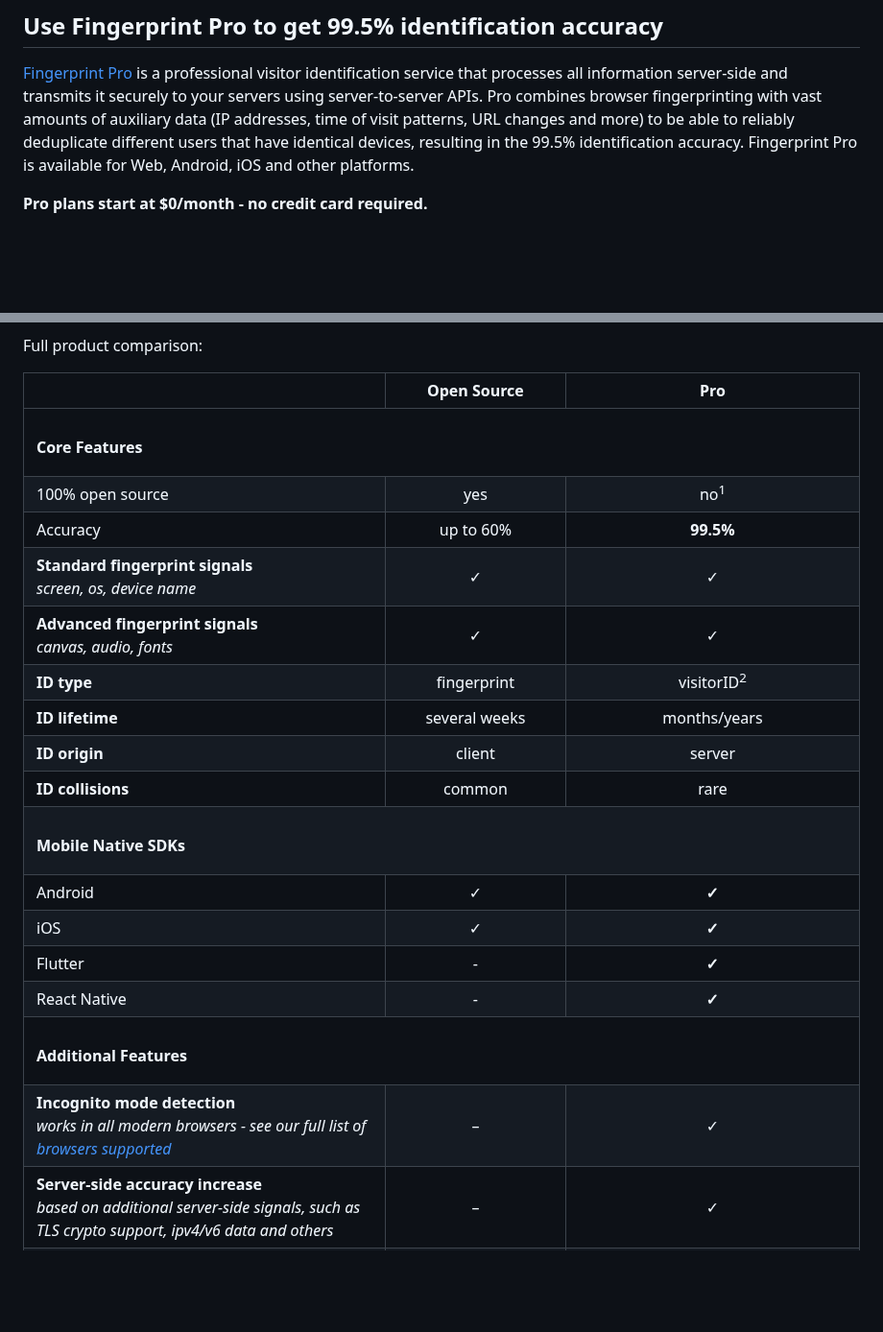
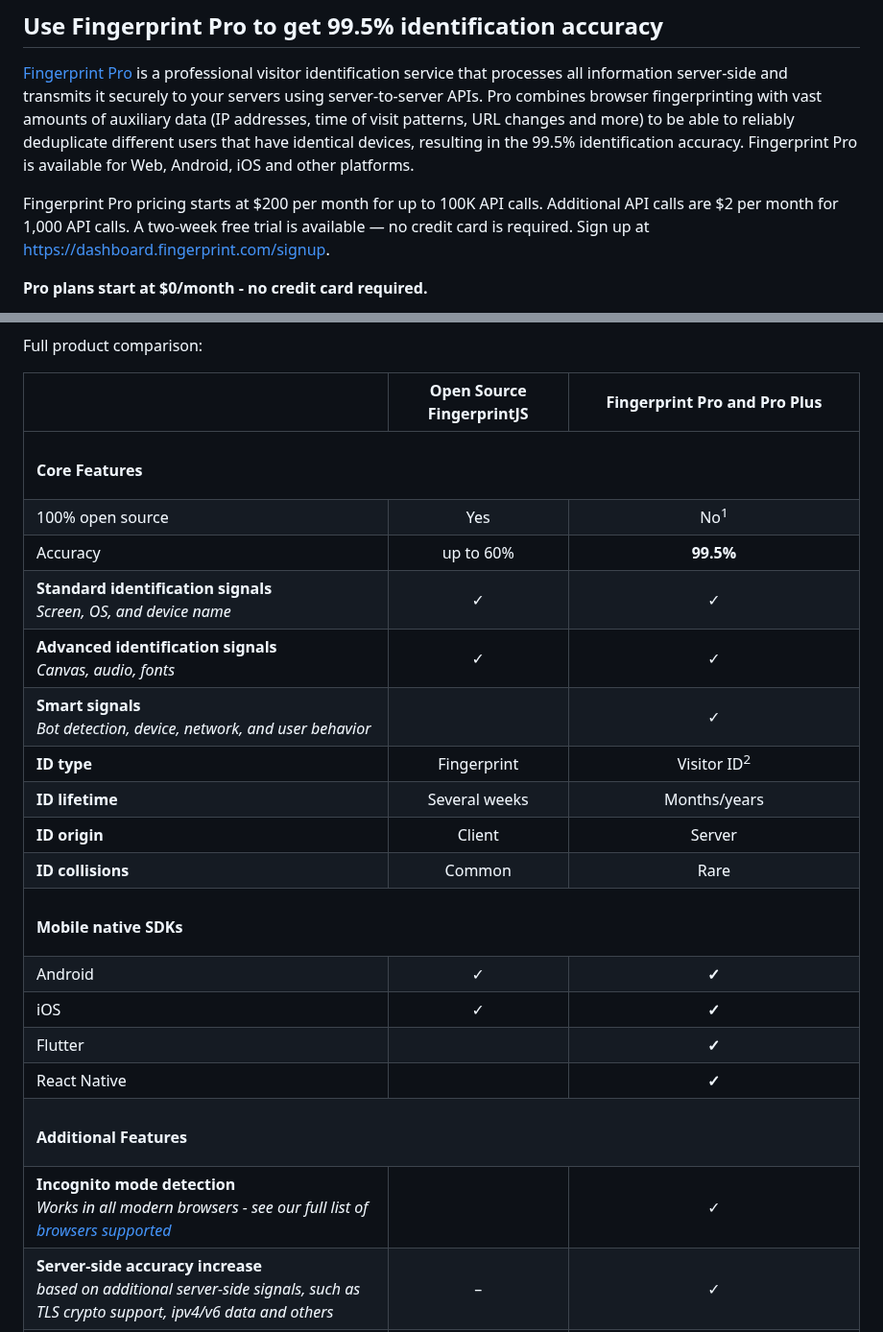
Before and after one commit to fingerprintjs/fingerprintjs, a Markdown page: readme.md, 2 parts joined by grey strips. Shown at 96% size. GitHub-like rendering; blank space fills up the shorter version.

Commit message:
docs(README): apply readme suggestions first batch

```diff
--- a/readme.md
+++ b/readme.md
@@ -84,6 +84,9 @@ FingerprintJS is 100% open-source, but its accuracy is limited because it's only
 [Fingerprint Pro](https://fingerprint.com/github/) is a professional visitor identification service that processes all information server-side and transmits it securely to your servers using server-to-server APIs.
 Pro combines browser fingerprinting with vast amounts of auxiliary data (IP addresses, time of visit patterns, URL changes and more) to be able to reliably deduplicate different users that have identical devices, resulting in the 99.5% identification accuracy. Fingerprint Pro is available for Web, Android, iOS and other platforms.
 
+Fingerprint Pro pricing starts at $200 per month for up to 100K API calls. Additional API calls are $2 per month for 1,000 API calls.
+A two-week free trial is available — no credit card is required. Sign up at https://dashboard.fingerprint.com/signup.
+
 **Pro plans start at $0/month - no credit card required.**
 
 <p align="center">
@@ -98,29 +101,30 @@ Full product comparison:
   <thead>
     <tr>
       <th></th>
-      <th align="center">Open Source</th>
-      <th align="center">Pro</th>
+      <th align="center">Open Source FingerprintJS</th>
+      <th align="center">Fingerprint Pro and Pro Plus</th>
     </tr>
   </thead>
   <tbody>
     <tr><td colspan="3"><h4>Core Features</h4></td></tr>
-    <tr><td>100% open source</td><td align="center">yes</td><td align="center">no<sup>1</sup></td></tr>
+    <tr><td>100% open source</td><td align="center">Yes</td><td align="center">No<sup>1</sup></td></tr>
     <tr><td>Accuracy</td><td align="center">up to 60%</td><td align="center"><b>99.5%</b></td></tr>
-    <tr><td><b>Standard fingerprint signals</b><br/><i>screen, os, device name</i></td><td align="center">✓</td><td align="center">✓</td></tr>
-    <tr><td><b>Advanced fingerprint signals</b><br/><i>canvas, audio, fonts</i></td><td align="center">✓</td><td align="center">✓</td></tr>
-    <tr><td><b>ID type</b></td><td align="center">fingerprint</td><td align="center">visitorID<sup>2</sup></td></tr>
-    <tr><td><b>ID lifetime</b></td><td align="center">several weeks</td><td align="center">months/years</td></tr>
-    <tr><td><b>ID origin</b></td><td align="center">client</td><td align="center">server</td></tr>
-    <tr><td><b>ID collisions</b></td><td align="center">common</td><td align="center">rare</td></tr>
+    <tr><td><b>Standard identification signals</b><br/><i>Screen, OS, and device name</i></td><td align="center">✓</td><td align="center">✓</td></tr>
+    <tr><td><b>Advanced identification signals</b><br/><i>Canvas, audio, fonts</i></td><td align="center">✓</td><td align="center">✓</td></tr>
+    <tr><td><b>Smart signals</b><br/><i>Bot detection, device, network, and user behavior</i></td><td align="center"></td><td align="center">✓</td></tr>
+    <tr><td><b>ID type</b></td><td align="center">Fingerprint</td><td align="center">Visitor ID<sup>2</sup></td></tr>
+    <tr><td><b>ID lifetime</b></td><td align="center">Several weeks</td><td align="center">Months/years</td></tr>
+    <tr><td><b>ID origin</b></td><td align="center">Client</td><td align="center">Server</td></tr>
+    <tr><td><b>ID collisions</b></td><td align="center">Common</td><td align="center">Rare</td></tr>
     <!-- -->
-    <tr><td colspan="3"><h4>Mobile Native SDKs</h4></td></tr>
+    <tr><td colspan="3"><h4>Mobile native SDKs</h4></td></tr>
     <tr><td>Android</td><td align="center">✓</td><td align="center"><b>✓</b></td></tr>
     <tr><td>iOS</td><td align="center">✓</td><td align="center"><b>✓</b></td></tr>
-    <tr><td>Flutter</td><td align="center">-</td><td align="center"><b>✓</b></td></tr>
-    <tr><td>React Native</td><td align="center">-</td><td align="center"><b>✓</b></td></tr>
+    <tr><td>Flutter</td><td align="center"></td><td align="center"><b>✓</b></td></tr>
+    <tr><td>React Native</td><td align="center"></td><td align="center"><b>✓</b></td></tr>
     <!-- -->
     <tr><td colspan="3"><h4>Additional Features</h4></td></tr>
-    <tr><td><b>Incognito mode detection</b><br/><i>works in all modern browsers - see our full list of <a href="https://dev.fingerprint.com/docs/browser-support/" target="_blank">browsers supported</a></i></td><td align="center">–</td><td align="center">✓</td></tr>
+    <tr><td><b>Incognito mode detection</b><br/><i>Works in all modern browsers - see our full list of <a href="https://dev.fingerprint.com/docs/browser-support/" target="_blank">browsers supported</a></i></td><td align="center"></td><td align="center">✓</td></tr>
     <tr><td><b>Server-side accuracy increase</b><br/><i>based on additional server-side signals, such as TLS crypto support, ipv4/v6 data and others</i></td><td align="center">–</td><td align="center">✓</td></tr>
     <tr><td><b>Query API & realtime Webhooks</b><br/><i>build flexible workflows</i></td><td align="center">–</td><td align="center">✓</td></tr>
     <tr><td><b>Ability to evade ad blockers</b></td><td align="center"><a href="docs/evade_ad_blockers.md" target="_blank">supported (NPM, own hosting)</a></td><td align="center"><a href="https://dev.fingerprint.com/docs/subdomain-integration" target="_blank">supported (NPM + subdomain)</a></td></tr>
```
